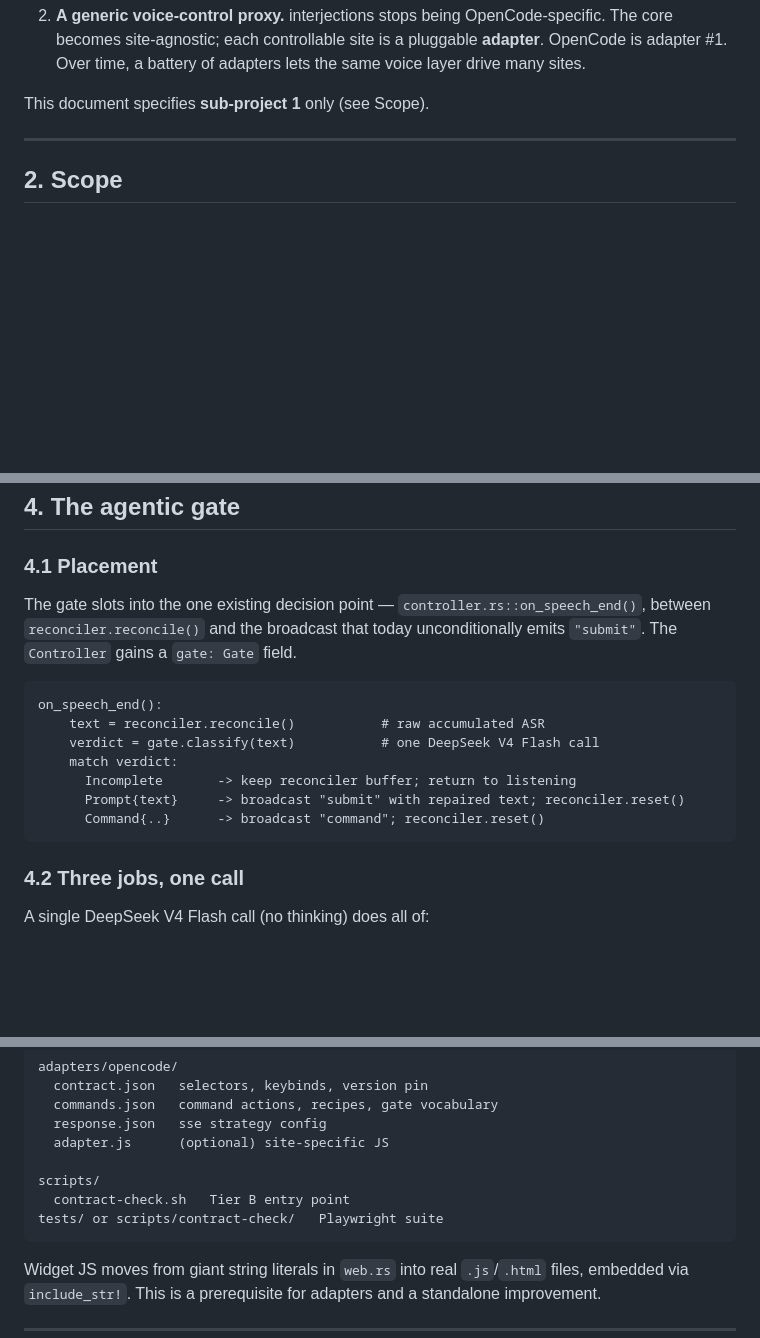
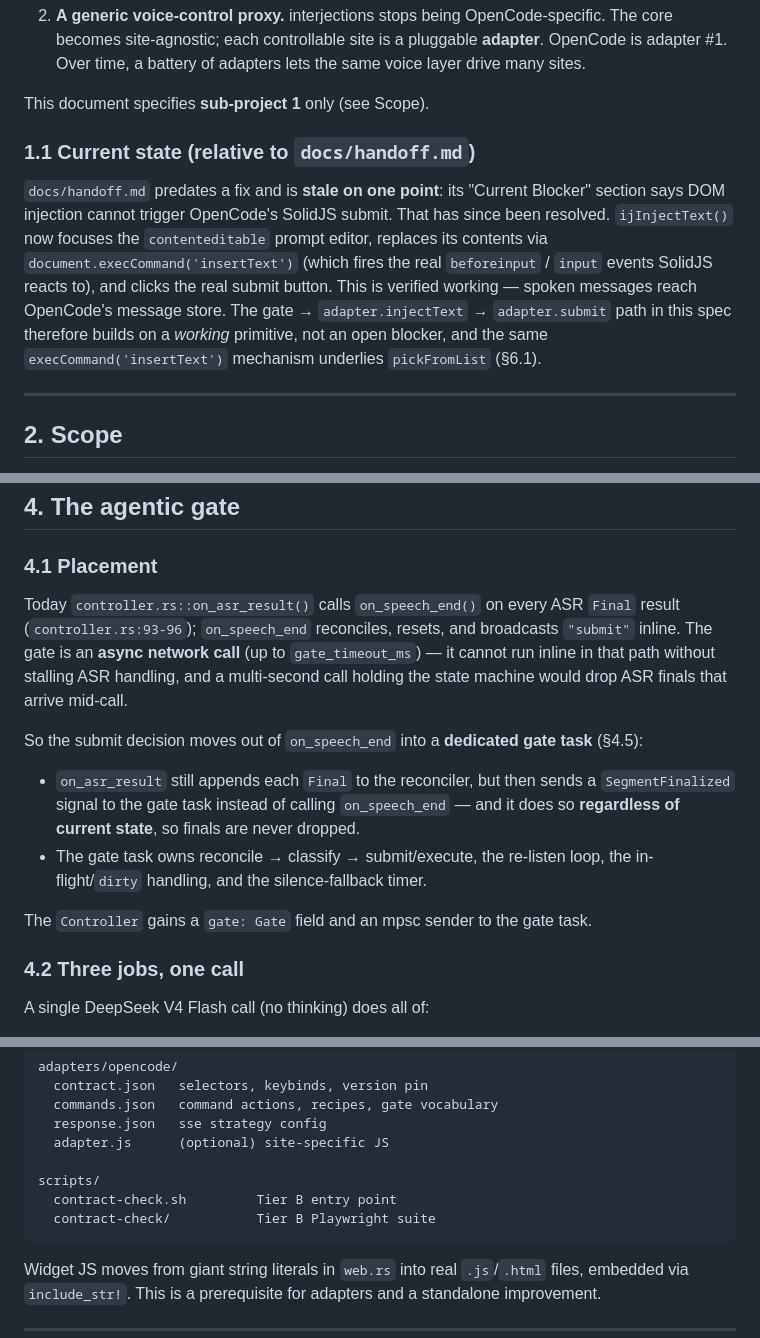
Before and after one commit to 1beb/interjections, a Markdown page: docs/2026-05-16-voice-control-gate-and-adapters-design.md, 3 parts joined by grey strips. GitHub-like rendering; blank space fills up the shorter version.

````diff
--- a/docs/2026-05-16-voice-control-gate-and-adapters-design.md
+++ b/docs/2026-05-16-voice-control-gate-and-adapters-design.md
@@ -26,6 +26,19 @@ This design takes it two steps further:
    adapters lets the same voice layer drive many sites.
 
 This document specifies **sub-project 1** only (see Scope).
+
+### 1.1 Current state (relative to `docs/handoff.md`)
+
+`docs/handoff.md` predates a fix and is **stale on one point**: its "Current
+Blocker" section says DOM injection cannot trigger OpenCode's SolidJS submit.
+That has since been resolved. `ijInjectText()` now focuses the
+`contenteditable` prompt editor, replaces its contents via
+`document.execCommand('insertText')` (which fires the real `beforeinput` /
+`input` events SolidJS reacts to), and clicks the real submit button. This is
+verified working — spoken messages reach OpenCode's message store. The
+gate → `adapter.injectText` → `adapter.submit` path in this spec therefore
+builds on a *working* primitive, not an open blocker, and the same
+`execCommand('insertText')` mechanism underlies `pickFromList` (§6.1).
 
 ---
 
@@ -110,20 +123,25 @@ Voice pipeline (per utterance):
 
 ### 4.1 Placement
 
-The gate slots into the one existing decision point —
-`controller.rs::on_speech_end()`, between `reconciler.reconcile()` and the
-broadcast that today unconditionally emits `"submit"`. The `Controller` gains a
-`gate: Gate` field.
+Today `controller.rs::on_asr_result()` calls `on_speech_end()` on every ASR
+`Final` result (`controller.rs:93-96`); `on_speech_end` reconciles, resets, and
+broadcasts `"submit"` inline. The gate is an **async network call** (up to
+`gate_timeout_ms`) — it cannot run inline in that path without stalling ASR
+handling, and a multi-second call holding the state machine would drop ASR
+finals that arrive mid-call.
 
-```
-on_speech_end():
-    text = reconciler.reconcile()           # raw accumulated ASR
-    verdict = gate.classify(text)           # one DeepSeek V4 Flash call
-    match verdict:
-      Incomplete       -> keep reconciler buffer; return to listening
-      Prompt{text}     -> broadcast "submit" with repaired text; reconciler.reset()
-      Command{..}      -> broadcast "command"; reconciler.reset()
-```
+So the submit decision moves out of `on_speech_end` into a **dedicated gate
+task** (§4.5):
+
+- `on_asr_result` still appends each `Final` to the reconciler, but then sends
+  a `SegmentFinalized` signal to the gate task instead of calling
+  `on_speech_end` — and it does so **regardless of current state**, so finals
+  are never dropped.
+- The gate task owns reconcile → classify → submit/execute, the re-listen
+  loop, the in-flight/`dirty` handling, and the silence-fallback timer.
+
+The `Controller` gains a `gate: Gate` field and an mpsc sender to the gate
+task.
 
 ### 4.2 Three jobs, one call
 
@@ -477,8 +541,8 @@ adapters/opencode/
   adapter.js      (optional) site-specific JS
 
 scripts/
-  contract-check.sh   Tier B entry point
-tests/ or scripts/contract-check/   Playwright suite
+  contract-check.sh         Tier B entry point
+  contract-check/           Tier B Playwright suite
 ```
 
 Widget JS moves from giant string literals in `web.rs` into real `.js`/`.html`
````
Also changed, not shown: other parts of docs/2026-05-16-voice-control-gate-and-adapters-design.md (+63 -17 lines).
